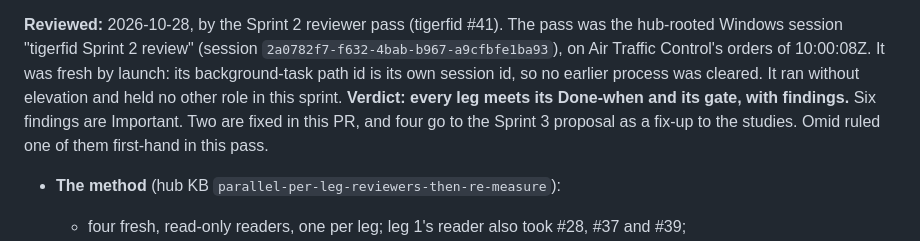
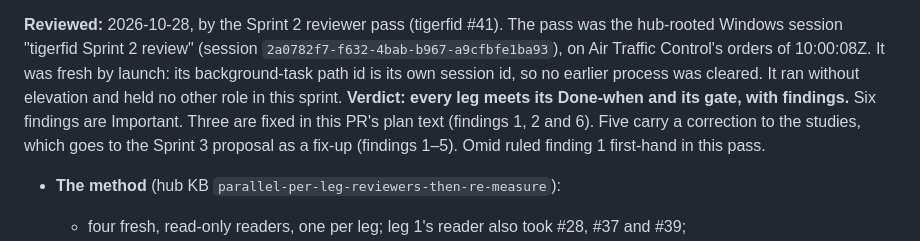
Before and after one commit to tourajghaffari/tigerfid, a Markdown page: docs/archives/project-plan-completed.md, the part around the change. Drawn GitHub-style.

Commit message:
Sprint 2 review: the record's verdict counts which findings are fixed here and which are routed

```diff
--- a/docs/archives/project-plan-completed.md
+++ b/docs/archives/project-plan-completed.md
@@ -89,9 +89,10 @@ pass was the hub-rooted Windows session "tigerfid Sprint 2 review" (session
 10:00:08Z. It was fresh by launch: its background-task path id is its own
 session id, so no earlier process was cleared. It ran without elevation and
 held no other role in this sprint. **Verdict: every leg meets its Done-when
-and its gate, with findings.** Six findings are Important. Two are fixed in
-this PR, and four go to the Sprint 3 proposal as a fix-up to the studies.
-Omid ruled one of them first-hand in this pass.
+and its gate, with findings.** Six findings are Important. Three are fixed
+in this PR's plan text (findings 1, 2 and 6). Five carry a correction to the
+studies, which goes to the Sprint 3 proposal as a fix-up (findings 1–5).
+Omid ruled finding 1 first-hand in this pass.
 - **The method** (hub KB `parallel-per-leg-reviewers-then-re-measure`):
   - four fresh, read-only readers, one per leg; leg 1's reader also took
     #28, #37 and #39;
```
